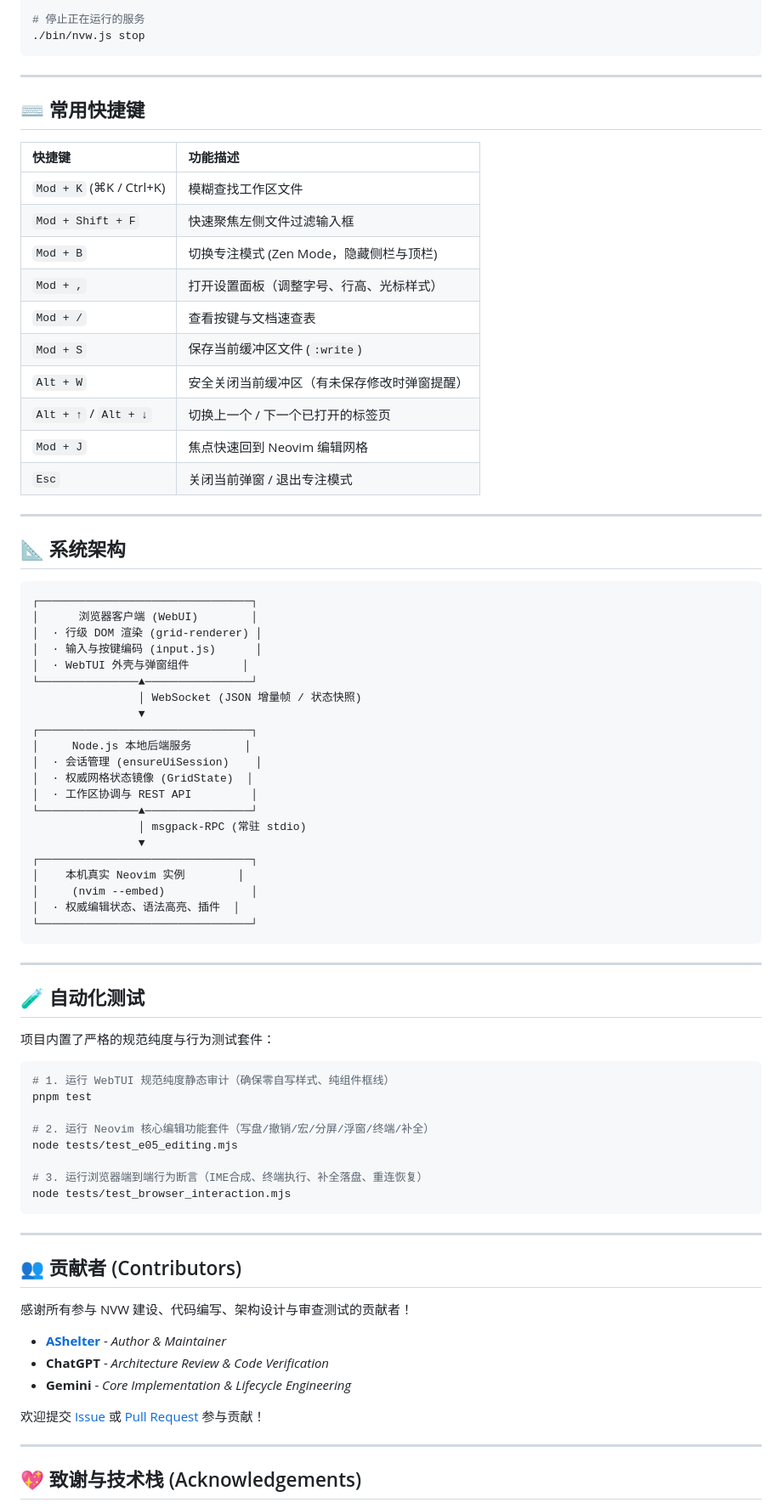
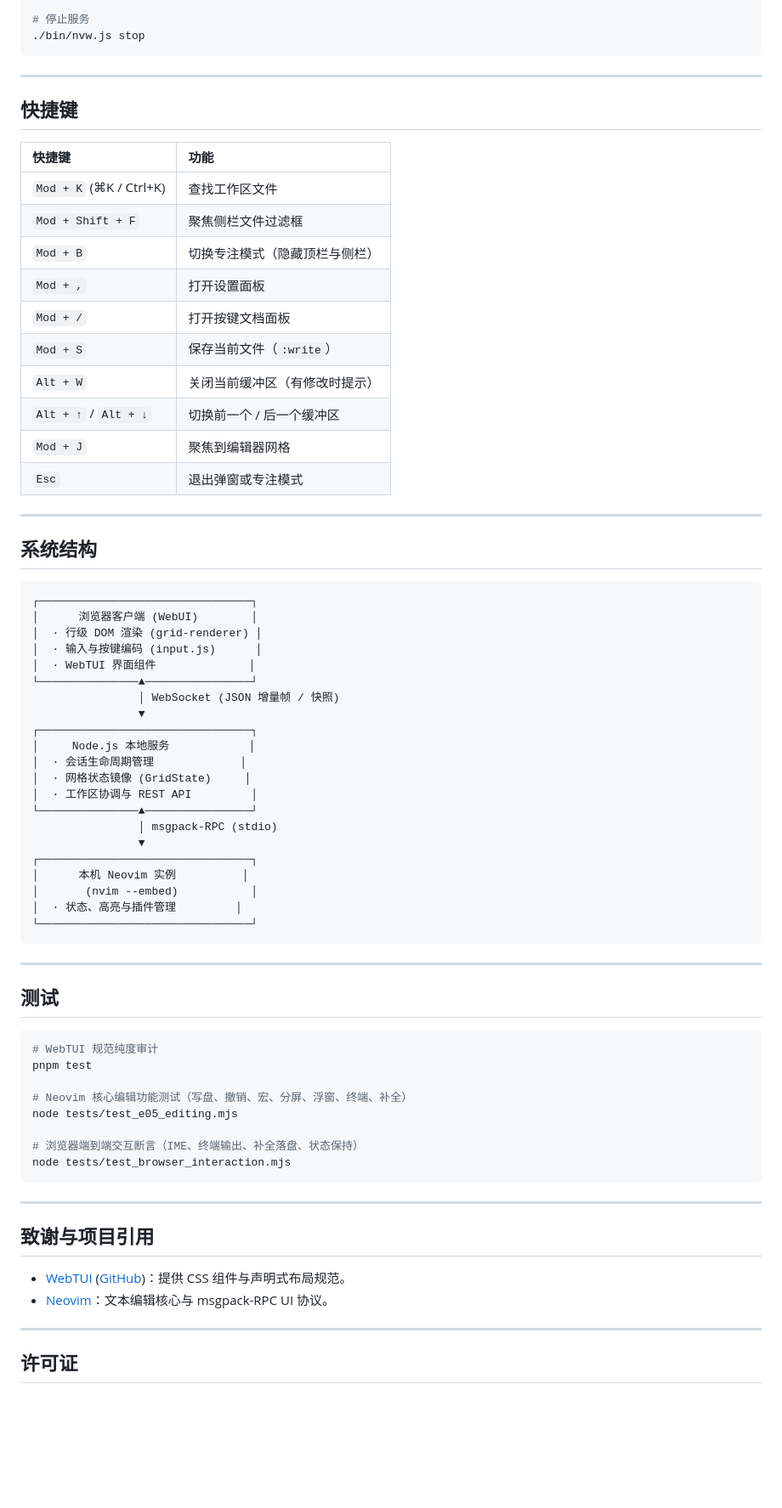
Before and after one commit to A5he1ter/NVW, a Markdown page: README.md, the part around one of its changes. Shown at 85% size. Rendered like a GitHub page; blank space fills up the shorter version.

````diff
--- a/README.md
+++ b/README.md
@@ -87,84 +73,77 @@ NVW 自带 CLI 启动工具，支持便捷管理：
 ./bin/nvw.js status
 
-# 停止正在运行的服务
+# 停止服务
 ./bin/nvw.js stop
 ```
 
 ---
 
-## ⌨️ 常用快捷键
+## 快捷键
 
-| 快捷键 | 功能描述 |
+| 快捷键 | 功能 |
 | :--- | :--- |
-| `Mod + K` (⌘K / Ctrl+K) | 模糊查找工作区文件 |
-| `Mod + Shift + F` | 快速聚焦左侧文件过滤输入框 |
-| `Mod + B` | 切换专注模式 (Zen Mode，隐藏侧栏与顶栏) |
-| `Mod + ,` | 打开设置面板（调整字号、行高、光标样式） |
-| `Mod + /` | 查看按键与文档速查表 |
-| `Mod + S` | 保存当前缓冲区文件 (`:write`) |
-| `Alt + W` | 安全关闭当前缓冲区（有未保存修改时弹窗提醒） |
-| `Alt + ↑` / `Alt + ↓` | 切换上一个 / 下一个已打开的标签页 |
-| `Mod + J` | 焦点快速回到 Neovim 编辑网格 |
-| `Esc` | 关闭当前弹窗 / 退出专注模式 |
+| `Mod + K` (⌘K / Ctrl+K) | 查找工作区文件 |
+| `Mod + Shift + F` | 聚焦侧栏文件过滤框 |
+| `Mod + B` | 切换专注模式（隐藏顶栏与侧栏） |
+| `Mod + ,` | 打开设置面板 |
+| `Mod + /` | 打开按键文档面板 |
+| `Mod + S` | 保存当前文件（`:write`） |
+| `Alt + W` | 关闭当前缓冲区（有修改时提示） |
+| `Alt + ↑` / `Alt + ↓` | 切换前一个 / 后一个缓冲区 |
+| `Mod + J` | 聚焦到编辑器网格 |
+| `Esc` | 退出弹窗或专注模式 |
 
 ---
 
-## 📐 系统架构
+## 系统结构
 
 ```text
 ┌────────────────────────────────┐
 │      浏览器客户端 (WebUI)        │
 │  · 行级 DOM 渲染 (grid-renderer) │
 │  · 输入与按键编码 (input.js)      │
-│  · WebTUI 外壳与弹窗组件        │
+│  · WebTUI 界面组件              │
 └───────────────▲────────────────┘
-                │ WebSocket (JSON 增量帧 / 状态快照)
+                │ WebSocket (JSON 增量帧 / 快照)
                 ▼
 ┌────────────────────────────────┐
-│     Node.js 本地后端服务        │
-│  · 会话管理 (ensureUiSession)    │
-│  · 权威网格状态镜像 (GridState)  │
+│     Node.js 本地服务            │
+│  · 会话生命周期管理             │
+│  · 网格状态镜像 (GridState)     │
 │  · 工作区协调与 REST API         │
 └───────────────▲────────────────┘
-                │ msgpack-RPC (常驻 stdio)
+                │ msgpack-RPC (stdio)
                 ▼
 ┌────────────────────────────────┐
-│    本机真实 Neovim 实例        │
-│     (nvim --embed)             │
-│  · 权威编辑状态、语法高亮、插件  │
+│      本机 Neovim 实例          │
+│       (nvim --embed)           │
+│  · 状态、高亮与插件管理         │
 └────────────────────────────────┘
 ```
 
 ---
 
-## 🧪 自动化测试
-
-项目内置了严格的规范纯度与行为测试套件：
+## 测试
 
 ```bash
-# 1. 运行 WebTUI 规范纯度静态审计（确保零自写样式、纯组件框线）
+# WebTUI 规范纯度审计
 pnpm test
 
-# 2. 运行 Neovim 核心编辑功能套件（写盘/撤销/宏/分屏/浮窗/终端/补全）
+# Neovim 核心编辑功能测试（写盘、撤销、宏、分屏、浮窗、终端、补全）
 node tests/test_e05_editing.mjs
 
-# 3. 运行浏览器端到端行为断言（IME合成、终端执行、补全落盘、重连恢复）
+# 浏览器端到端交互断言（IME、终端输出、补全落盘、状态保持）
 node tests/test_browser_interaction.mjs
 ```
 
 ---
 
-## 👥 贡献者 (Contributors)
+## 致谢与项目引用
 
-感谢所有参与 NVW 建设、代码编写、架构设计与审查测试的贡献者！
-
-- **[AShelter](https://github.com/A5he1ter)** - *Author & Maintainer*
-- **ChatGPT** - *Architecture Review & Code Verification*
-- **Gemini** - *Core Implementation & Lifecycle Engineering*
-
-欢迎提交 [Issue](https://github.com/A5he1ter/NVW/issues) 或 [Pull Request](https://github.com/A5he1ter/NVW/pulls) 参与贡献！
+- [WebTUI](https://webtui.ironclad.sh/) ([GitHub](https://github.com/ironclad/webtui))：提供 CSS 组件与声明式布局规范。
+- [Neovim](https://neovim.io/)：文本编辑核心与 msgpack-RPC UI 协议。
 
 ---
 
-## 💖 致谢与技术栈 (Acknowledgements)
+## 许可证
 
````
Also changed, not shown: other parts of README.md (+37 -60 lines).
